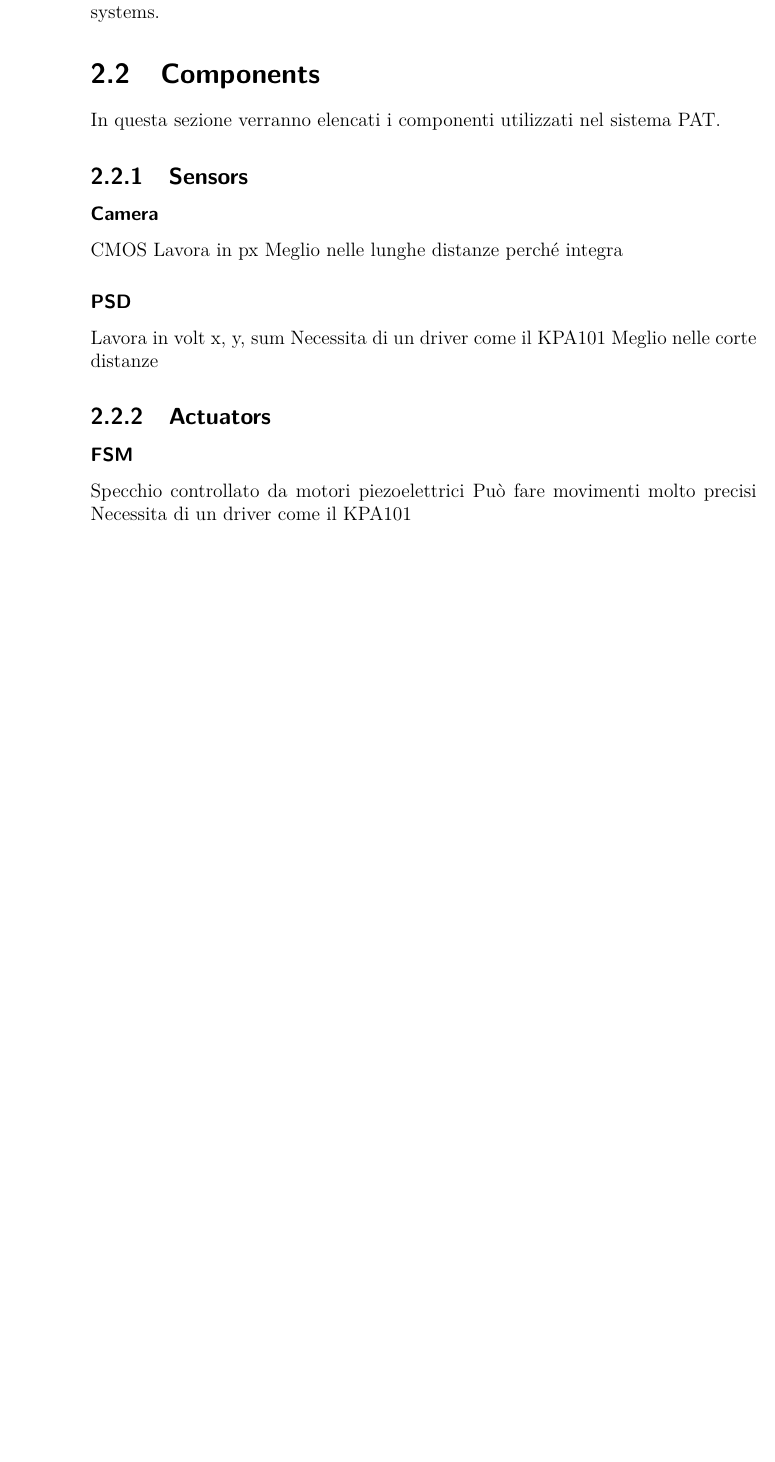
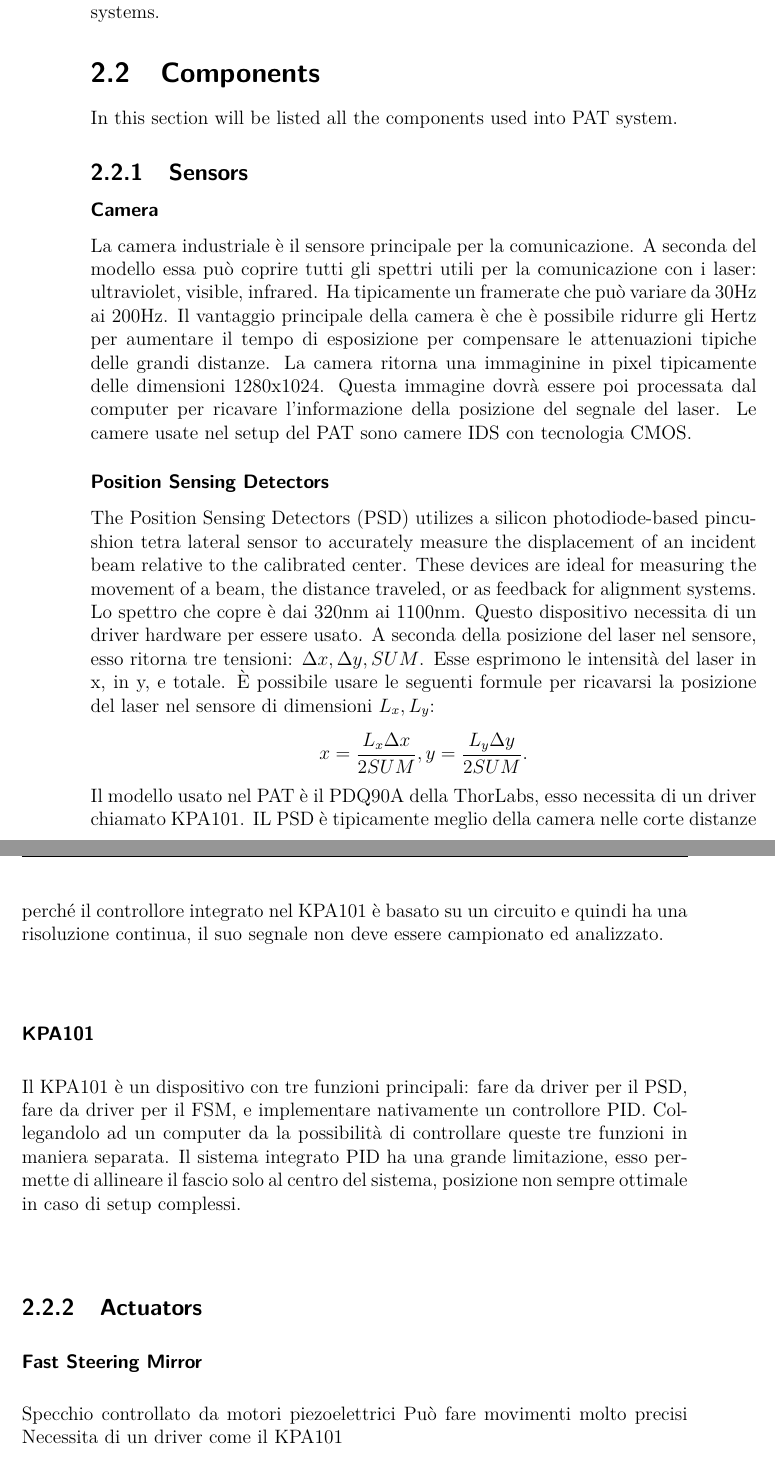
Before and after one commit to XaBerr/tesi-magistrale, a LaTeX thesis (Latex/main.tex, which reads Latex/corpo/capitoli/PAT.tex): part of page 15 of 45 before the commit and two parts of pages 15 and 16 of 45 after it, the two joined at a grey line, cut so that both start at the same text, the shorter picture padded with empty space. Compiled offline with pdfLaTeX.

Commit message:
Aggiunto: Camera, PSD, KPA101

```diff
--- a/Latex/corpo/capitoli/PAT.tex
+++ b/Latex/corpo/capitoli/PAT.tex
@@ -7,20 +7,23 @@ Given a nominal position, the controller will estimate the error via a sensor. O
 Now will presented a possible implementations for these systems.
 
 \lvlii{Components}
-In questa sezione verranno elencati i componenti utilizzati nel sistema PAT.
+In this section will be listed all the components used into PAT system.
 \lvliii{Sensors}
 \lvliv{Camera}
-CMOS
-Lavora in px
-Meglio nelle lunghe distanze perché integra
+La camera industriale è il sensore principale per la comunicazione. A seconda del modello essa può coprire tutti gli spettri utili per la comunicazione con i laser: ultraviolet, visible, infrared. Ha tipicamente un framerate che può variare da 30Hz ai 200Hz. Il vantaggio principale della camera è che è possibile ridurre gli Hertz per aumentare il tempo di esposizione per compensare le attenuazioni tipiche delle grandi distanze. La camera ritorna una immaginine in pixel tipicamente delle dimensioni 1280x1024. Questa immagine dovrà essere poi processata dal computer per ricavare l'informazione della posizione del segnale del laser. Le camere usate nel setup del PAT sono camere IDS con tecnologia CMOS.
 
-\lvliv{PSD}
-Lavora in volt x, y, sum
-Necessita di un driver come il KPA101
-Meglio nelle corte distanze
+\lvliv{Position Sensing Detectors}
+The Position Sensing Detectors (PSD) utilizes a silicon photodiode-based pincushion tetra lateral sensor to accurately measure the displacement of an incident beam relative to the calibrated center. These devices are ideal for measuring the movement of a beam, the distance traveled, or as feedback for alignment systems. Lo spettro che copre è dai 320nm ai 1100nm. Questo dispositivo necessita di un driver hardware per essere usato. A seconda della posizione del laser nel sensore, esso ritorna tre tensioni: $\Delta x, \Delta y, SUM$. Esse esprimono le intensità del laser in x, in y, e totale. È possibile usare le seguenti formule per ricavarsi la posizione del laser nel sensore di dimensioni $L_x,L_y$:
+$$x = \frac{L_x \Delta x}{2 SUM}, y = \frac{L_y \Delta y}{2 SUM}.$$
+Il modello usato nel PAT è il PDQ90A della ThorLabs, esso necessita di un driver chiamato KPA101.
+IL PSD è tipicamente meglio della camera nelle corte distanze perché il controllore integrato nel KPA101 è basato su un circuito e quindi ha una risoluzione continua, il suo segnale non deve essere campionato ed analizzato.
+
+\lvliv{KPA101}
+Il KPA101 è un dispositivo con tre funzioni principali: fare da driver per il PSD, fare da driver per il FSM, e implementare nativamente un controllore PID. Collegandolo ad un computer da la possibilità di controllare queste tre funzioni in maniera separata. Il sistema integrato PID ha una grande limitazione, esso permette di allineare il fascio solo al centro del sistema, posizione non sempre ottimale in caso di setup complessi.
+
 
 \lvliii{Actuators}
-\lvliv{FSM}
+\lvliv{Fast Steering Mirror}
 Specchio controllato da motori piezoelettrici
 Può fare movimenti molto precisi
 Necessita di un driver come il KPA101
```
